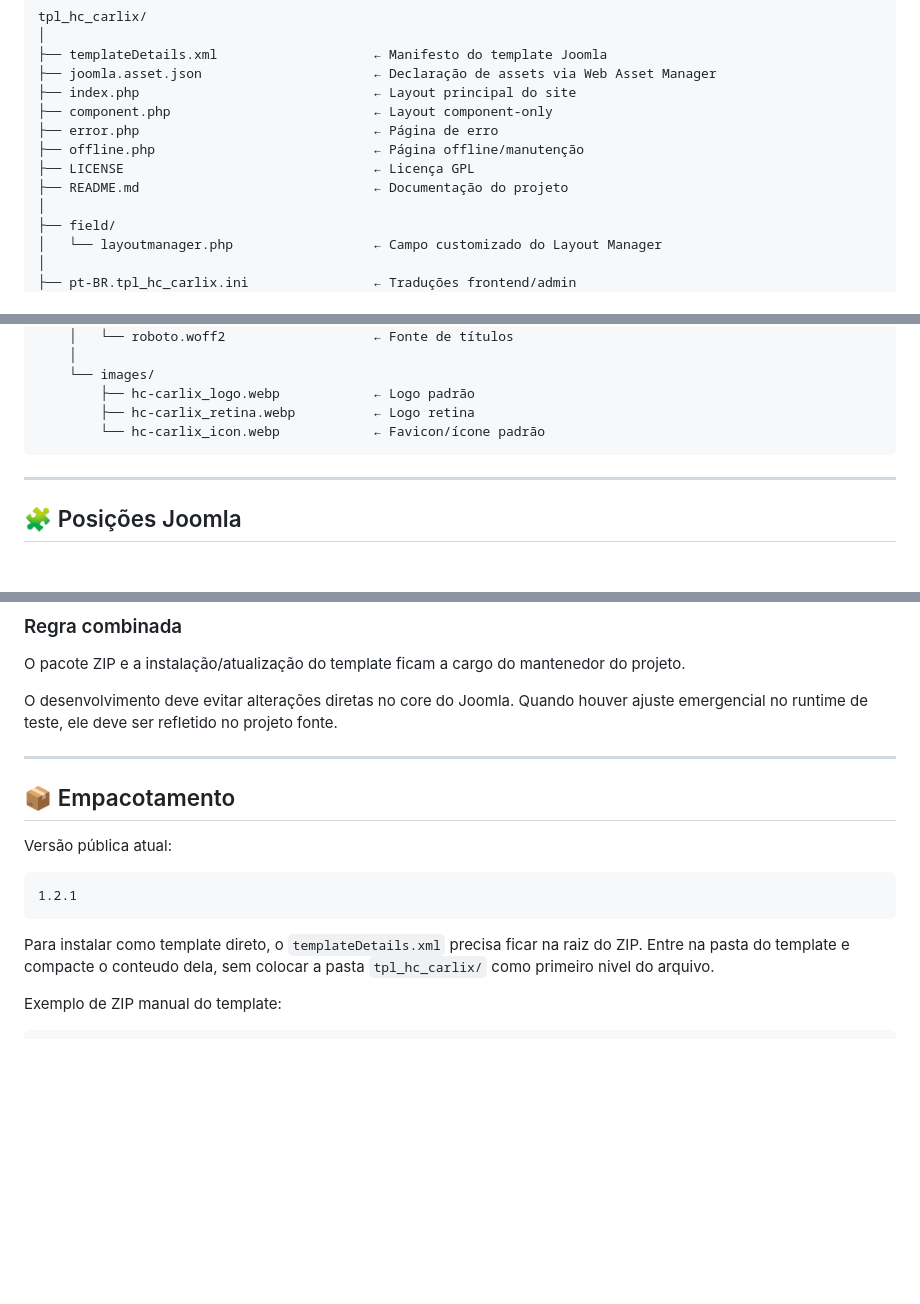
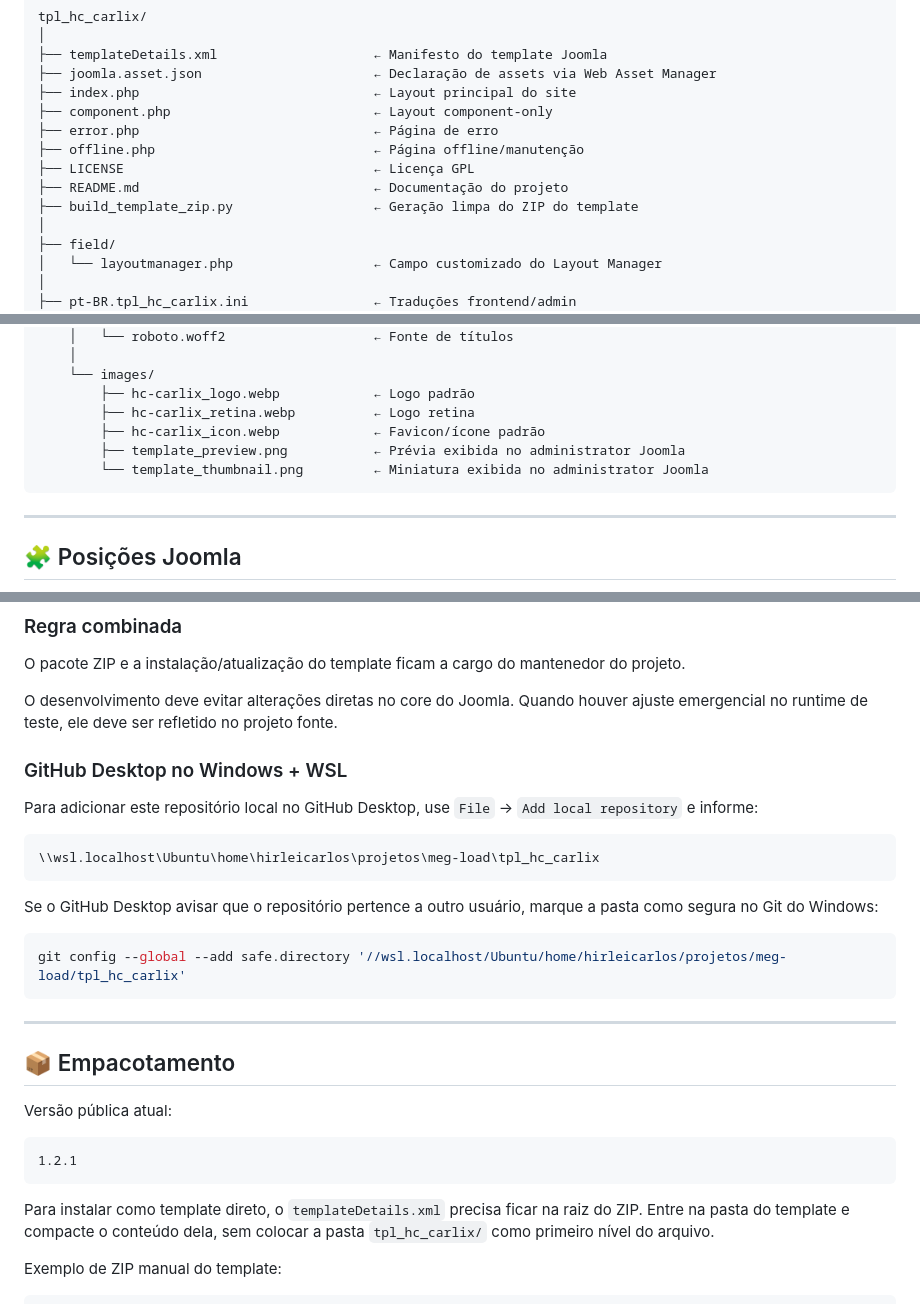
Before and after one commit to hirleicarlos/tpl_hc_carlix, a Markdown page: README.md, 3 parts joined by grey strips. GitHub-like rendering; blank space fills up the shorter version.

Commit message:
Template
ajuste de estrutura template joomla

````diff
--- a/README.md
+++ b/README.md
@@ -79,6 +79,7 @@ tpl_hc_carlix/
 ├── offline.php                            ← Página offline/manutenção
 ├── LICENSE                                ← Licença GPL
 ├── README.md                              ← Documentação do projeto
+├── build_template_zip.py                  ← Geração limpa do ZIP do template
 │
 ├── field/
 │   └── layoutmanager.php                  ← Campo customizado do Layout Manager
@@ -131,7 +132,9 @@ tpl_hc_carlix/
     └── images/
         ├── hc-carlix_logo.webp            ← Logo padrão
         ├── hc-carlix_retina.webp          ← Logo retina
-        └── hc-carlix_icon.webp            ← Favicon/ícone padrão
+        ├── hc-carlix_icon.webp            ← Favicon/ícone padrão
+        ├── template_preview.png           ← Prévia exibida no administrator Joomla
+        └── template_thumbnail.png         ← Miniatura exibida no administrator Joomla
 ```
 
 ---
@@ -1104,6 +1107,20 @@ O pacote ZIP e a instalação/atualização do template ficam a cargo do mantene
 
 O desenvolvimento deve evitar alterações diretas no core do Joomla. Quando houver ajuste emergencial no runtime de teste, ele deve ser refletido no projeto fonte.
 
+### GitHub Desktop no Windows + WSL
+
+Para adicionar este repositório local no GitHub Desktop, use `File` → `Add local repository` e informe:
+
+```text
+\\wsl.localhost\Ubuntu\home\hirleicarlos\projetos\meg-load\tpl_hc_carlix
+```
+
+Se o GitHub Desktop avisar que o repositório pertence a outro usuário, marque a pasta como segura no Git do Windows:
+
+```powershell
+git config --global --add safe.directory '//wsl.localhost/Ubuntu/home/hirleicarlos/projetos/meg-load/tpl_hc_carlix'
+```
+
 ---
 
 ## 📦 Empacotamento
@@ -1114,7 +1131,7 @@ Versão pública atual:
 1.2.1
 ```
 
-Para instalar como template direto, o `templateDetails.xml` precisa ficar na raiz do ZIP. Entre na pasta do template e compacte o conteudo dela, sem colocar a pasta `tpl_hc_carlix/` como primeiro nivel do arquivo.
+Para instalar como template direto, o `templateDetails.xml` precisa ficar na raiz do ZIP. Entre na pasta do template e compacte o conteúdo dela, sem colocar a pasta `tpl_hc_carlix/` como primeiro nível do arquivo.
 
 Exemplo de ZIP manual do template:
 
````
